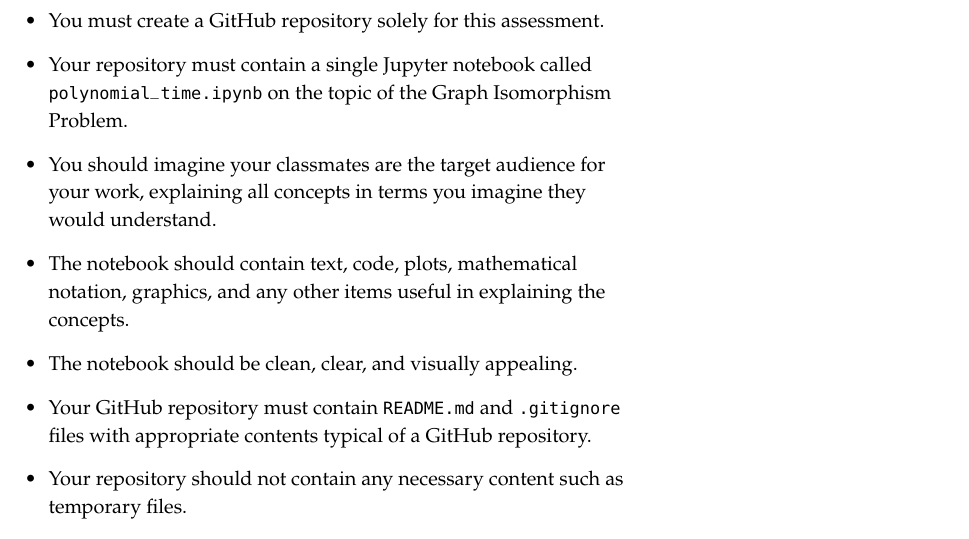
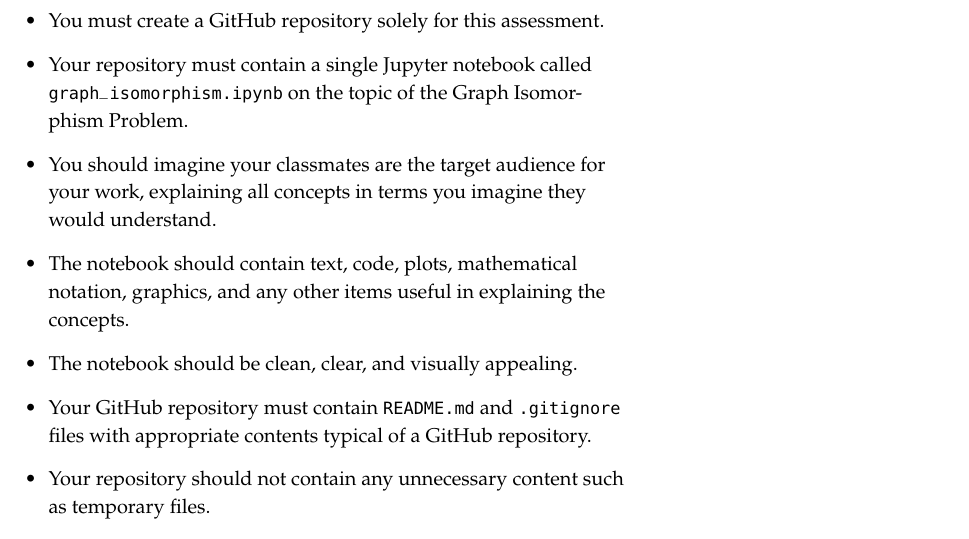
Before and after one commit to ianmcloughlin/2223_s2_graph_theory, a LaTeX document (project.tex): part of page 1 of 2, cut so that both start at the same text. Compiled offline with pdfLaTeX.

Commit message:
Fix typos

```diff
--- a/project.tex
+++ b/project.tex
@@ -28,12 +28,12 @@
 
 \begin{itemize}
   \item You must create a GitHub repository solely for this assessment.
-  \item Your repository must contain a single Jupyter notebook called \texttt{polynomial\_time.ipynb} on the topic of the Graph Isomorphism Problem.
+  \item Your repository must contain a single Jupyter notebook called \texttt{graph\_isomorphism.ipynb} on the topic of the Graph Isomorphism Problem.
   \item You should imagine your classmates are the target audience for your work, explaining all concepts in terms you imagine they would understand.
   \item The notebook should contain text, code, plots, mathematical notation, graphics, and any other items useful in explaining the concepts.
   \item The notebook should be clean, clear, and visually appealing.
   \item Your GitHub repository must contain \texttt{README.md} and \texttt{.gitignore} files with appropriate contents typical of a GitHub repository.
-  \item Your repository should not contain any necessary content such as temporary files.
+  \item Your repository should not contain any unnecessary content such as temporary files.
   \item Your repository commit history should show regular and reasonably sized commits.
 \end{itemize}
 
```
Also changed, not shown: project.pdf.
